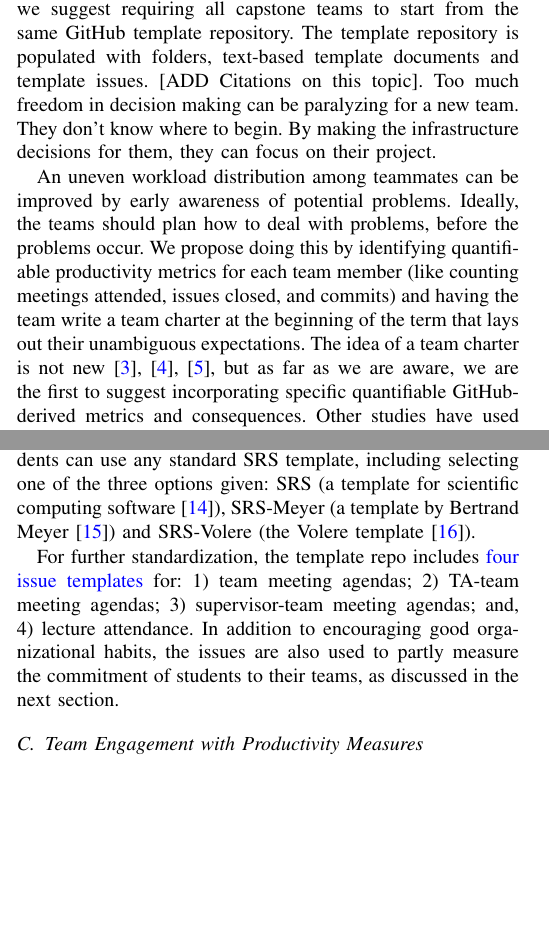
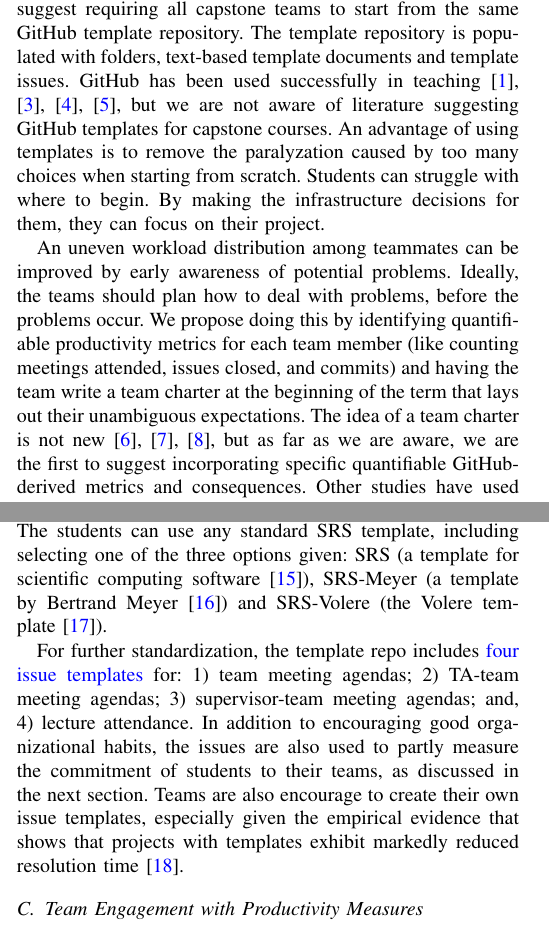
Before and after one commit to smiths/spreadOverTimeAndTeam, a LaTeX paper (SmithEtAl2024_CSEEnT.tex): two parts of the columns of pages 1 and 2 of 6, joined at a grey line, cut so that both start at the same text, the shorter picture padded with empty space. Compiled offline with pdfLaTeX.

Commit message:
Addition of another citation

```diff
--- a/SmithEtAl2024_CSEEnT.tex
+++ b/SmithEtAl2024_CSEEnT.tex
@@ -152,12 +152,17 @@ group members. %any citations on these challenges?
 % clearly show expectations. Furthermore, instructors can use grades to encourage
 % participation by all team members.
 
-To save student effort and to make expectations clear, we suggest
-requiring all capstone teams to start from the same GitHub template repository.
-The template repository is populated with folders, text-based template documents
-and template issues.  [ADD Citations on this topic]. Too much freedom in decision
-making can be paralyzing for a new team.  They don't know where to begin.  By
-making the infrastructure decisions for them, they can focus on their project.
+To save student effort and to make expectations clear, we suggest requiring all
+capstone teams to start from the same GitHub template repository.  The template
+repository is populated with folders, text-based template documents and template
+issues.  GitHub has been used successfully in
+teaching~\cite{tushevUsingGitHubLarge2020,
+gitinabardStudentTeamworkProgramming2020, felicianoStudentExperiencesUsing2016,
+xuUsingGitManage2012}, but we are not aware of literature suggesting GitHub
+templates for capstone courses.  An advantage of using templates is to remove
+the paralyzation caused by too many choices when starting from scratch. Students
+can struggle with where to begin.  By making the infrastructure decisions for
+them, they can focus on their project.
 
 An uneven workload distribution among teammates can be improved by early
 awareness of potential problems. Ideally, the teams should plan how to deal with
@@ -287,7 +292,7 @@ For further standardization, the template repo includes
 3) supervisor-team meeting agendas; and, 4) lecture attendance.  In addition to
 encouraging good organizational habits, the issues are also used to partly
 measure the commitment of students to their teams, as discussed in the next
-section.
+section.  Teams are also encourage to create their own issue templates, especially given the empirical evidence that shows that projects with templates exhibit markedly reduced resolution time~\cite{sulunEmpiricalAnalysisIssue2024}.
 
 \subsection{Team Engagement with Productivity Measures} \label{Sec_TeamContribMeasure}
 
```
Also changed, not shown: SmithEtAl2024_CSEEnT.bib (+9 -4 lines).
